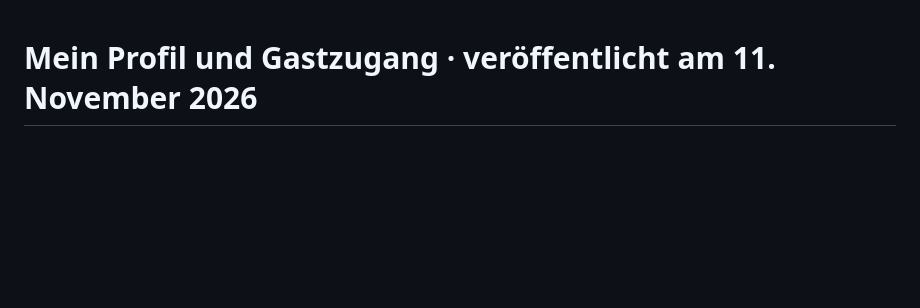
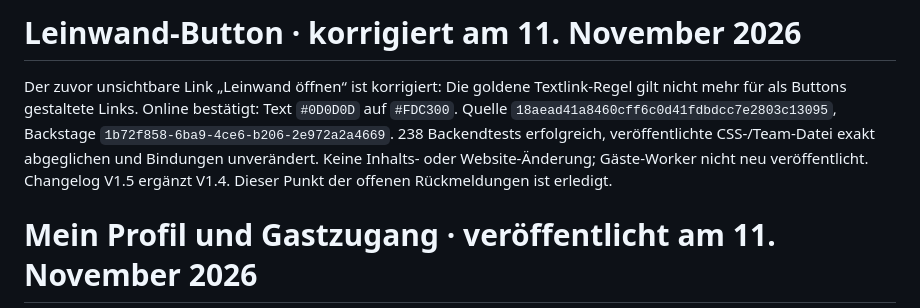
Before and after one commit to christopherharmszd/rudelbar-2.0, a Markdown page: docs/CURRENT.md, the part around the change. Rendered like a GitHub page; blank space fills up the shorter version.

```diff
--- a/docs/CURRENT.md
+++ b/docs/CURRENT.md
@@ -1,3 +1,7 @@
+# Leinwand-Button · korrigiert am 11. November 2026
+
+Der zuvor unsichtbare Link „Leinwand öffnen“ ist korrigiert: Die goldene Textlink-Regel gilt nicht mehr für als Buttons gestaltete Links. Online bestätigt: Text `#0D0D0D` auf `#FDC300`. Quelle `18aead41a8460cff6c0d41fdbdcc7e2803c13095`, Backstage `1b72f858-6ba9-4ce6-b206-2e972a2a4669`. 238 Backendtests erfolgreich, veröffentlichte CSS-/Team-Datei exakt abgeglichen und Bindungen unverändert. Keine Inhalts- oder Website-Änderung; Gäste-Worker nicht neu veröffentlicht. Changelog V1.5 ergänzt V1.4. Dieser Punkt der offenen Rückmeldungen ist erledigt.
+
 # Mein Profil und Gastzugang · veröffentlicht am 11. November 2026
 
 „Mein Profil“ steht dauerhaft neben der Glocke und bündelt Anmeldung/Status, Angaben, Mitteilungen und bestehende Datenschutz-/Freigabewege. „Mein Abend“ bleibt der Merkzettel. Gespeicherte Namen ersetzen keinen gültigen Gastzugang; Wiederanmeldung ist ausdrücklich und erhält den offenen Wall-Fotoentwurf. 256 Tests, isolierter Gesamtabend und Browserprüfung bei 320/390 px erfolgreich. Quelle `d83a495a66f4e36064ee5c397c993a42d3fe9e51` auf beiden Workern veröffentlicht; 32 Online-Dateien abgeglichen, Bindungen unverändert. Vorhandenen Gastzugang und Online-Profil geprüft. Website, echte Abendinhalte, Konten und Rechte unverändert. Changelog-PDF V1.4 ergänzt die erhaltenen Vorversionen. Echte Geräteabnahme und übrige gesammelte Wall-/Live-/Textpunkte bleiben offen. [Umfang, Nachweise und Rückweg](guest-profile-2026-11-11.md).
```
Also changed, not shown: docs/guest-profile-2026-11-11.md (+1 -1 lines), docs/production-release.md (+4 -0 lines).
